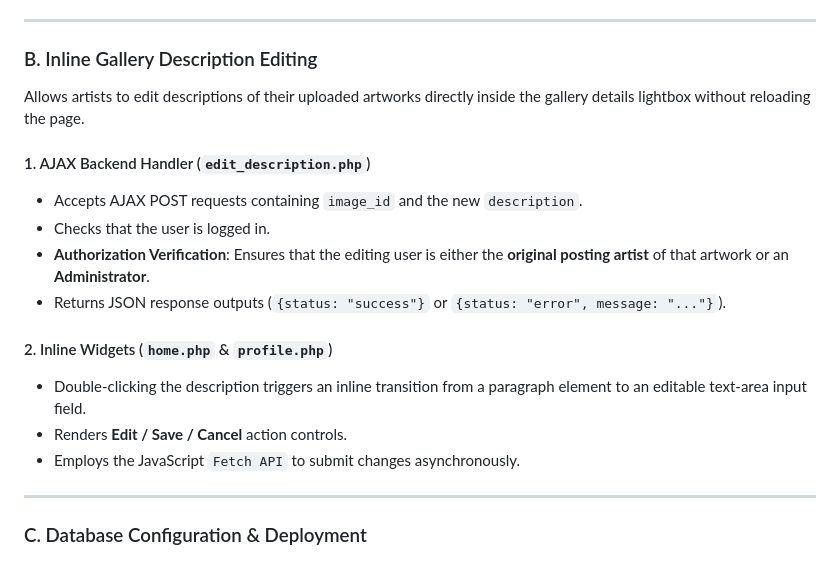
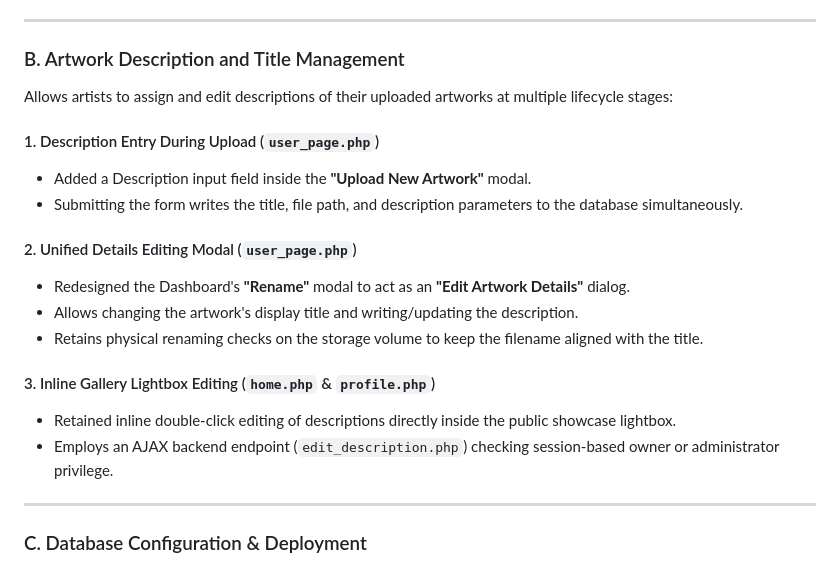
Before and after one commit to kenshinita13/Artvault-project, a Markdown page: DEVELOPMENT_REPORT.md, the part around the change. Drawn GitHub-style.

Commit message:
Update DEVELOPMENT_REPORT.md to cover details editing and upload descriptions

```diff
--- a/DEVELOPMENT_REPORT.md
+++ b/DEVELOPMENT_REPORT.md
@@ -41,19 +41,21 @@ Artists can now upload custom avatars to personalize their gallery page, replaci
 
 ---
 
-### B. Inline Gallery Description Editing
-Allows artists to edit descriptions of their uploaded artworks directly inside the gallery details lightbox without reloading the page.
+### B. Artwork Description and Title Management
+Allows artists to assign and edit descriptions of their uploaded artworks at multiple lifecycle stages:
 
-#### 1. AJAX Backend Handler (`edit_description.php`)
-- Accepts AJAX POST requests containing `image_id` and the new `description`.
-- Checks that the user is logged in.
-- **Authorization Verification**: Ensures that the editing user is either the **original posting artist** of that artwork or an **Administrator**.
-- Returns JSON response outputs (`{status: "success"}` or `{status: "error", message: "..."}`).
+#### 1. Description Entry During Upload (`user_page.php`)
+- Added a Description input field inside the **"Upload New Artwork"** modal.
+- Submitting the form writes the title, file path, and description parameters to the database simultaneously.
 
-#### 2. Inline Widgets (`home.php` & `profile.php`)
-- Double-clicking the description triggers an inline transition from a paragraph element to an editable text-area input field.
-- Renders **Edit / Save / Cancel** action controls.
-- Employs the JavaScript `Fetch API` to submit changes asynchronously.
+#### 2. Unified Details Editing Modal (`user_page.php`)
+- Redesigned the Dashboard's **"Rename"** modal to act as an **"Edit Artwork Details"** dialog.
+- Allows changing the artwork's display title and writing/updating the description.
+- Retains physical renaming checks on the storage volume to keep the filename aligned with the title.
+
+#### 3. Inline Gallery Lightbox Editing (`home.php` & `profile.php`)
+- Retained inline double-click editing of descriptions directly inside the public showcase lightbox.
+- Employs an AJAX backend endpoint (`edit_description.php`) checking session-based owner or administrator privilege.
 
 ---
 
```
